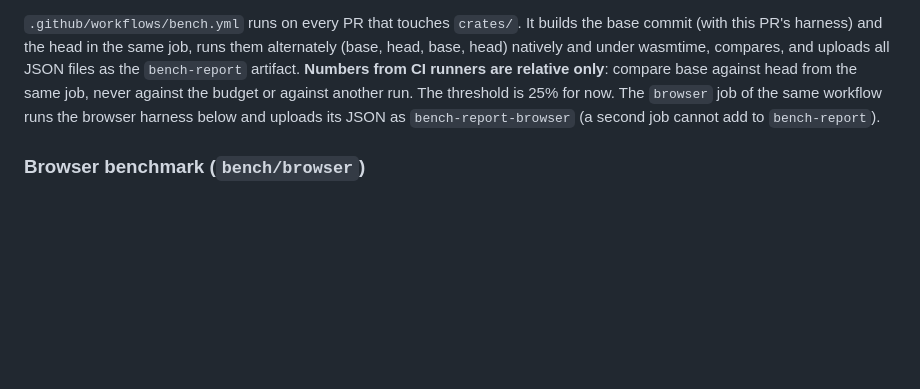
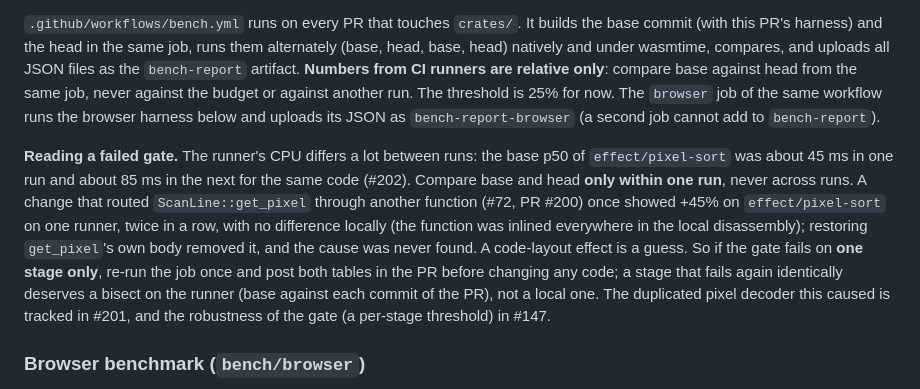
Before and after one commit to chikoski/png-glitch, a Markdown page: DEVELOPER_GUIDE.md, the part around the change. Rendered like a GitHub page; blank space fills up the shorter version.

Commit message:
docs: how to read a failed benchmark gate (#202) (#210)
Claude-Session: https://claude.ai/code/session_01J6Y9ukLZSrW3broSaxW5UZ

Co-authored-by: Claude <noreply@anthropic.com>

```diff
--- a/DEVELOPER_GUIDE.md
+++ b/DEVELOPER_GUIDE.md
@@ -123,6 +123,8 @@ cargo run --release -p png-glitch-bench -- compare base.json head.json --thresho
 
 `.github/workflows/bench.yml` runs on every PR that touches `crates/`. It builds the base commit (with this PR's harness) and the head in the same job, runs them alternately (base, head, base, head) natively and under wasmtime, compares, and uploads all JSON files as the `bench-report` artifact. **Numbers from CI runners are relative only**: compare base against head from the same job, never against the budget or against another run. The threshold is 25% for now. The `browser` job of the same workflow runs the browser harness below and uploads its JSON as `bench-report-browser` (a second job cannot add to `bench-report`).
 
+**Reading a failed gate.** The runner's CPU differs a lot between runs: the base p50 of `effect/pixel-sort` was about 45 ms in one run and about 85 ms in the next for the same code (#202). Compare base and head **only within one run**, never across runs. A change that routed `ScanLine::get_pixel` through another function (#72, PR #200) once showed +45% on `effect/pixel-sort` on one runner, twice in a row, with no difference locally (the function was inlined everywhere in the local disassembly); restoring `get_pixel`'s own body removed it, and the cause was never found. A code-layout effect is a guess. So if the gate fails on **one stage only**, re-run the job once and post both tables in the PR before changing any code; a stage that fails again identically deserves a bisect on the runner (base against each commit of the PR), not a local one. The duplicated pixel decoder this caused is tracked in #201, and the robustness of the gate (a per-stage threshold) in #147.
+
 ### Browser benchmark (`bench/browser`)
 
 `bench/browser` (Node, not a Cargo crate) runs the `session` resource of the wasm component (#87) in a **Web Worker of headless Chrome** and times each stage with `performance.now()`: `browser/reload-pixels`, `browser/apply`, `browser/render-rgba`, `browser/frame` (the three together, with the share of frames over 33.3 ms), `browser/snapshot` (every 10th frame, off the real-time path), `browser/transfer-in` (`getImageData`) and `browser/draw-out` (`putImageData`) on an `OffscreenCanvas`, and two stages that bound the cost of crossing the component boundary: `browser/copy-in-floor` (one JS `memcpy` of a frame) and `browser/boundary-in` (a frame is lowered into guest memory and the guest rejects it for its length, so there is no work in between). Frames come from a JavaScript port of `fixture::frame_rgba` (`generator.mjs`; `npm test` checks the CRC-32 of four frames against the values the Rust test `frame_checksums_for_the_browser_port` asserts). The JSON has the schema of `png-glitch-bench --json`, so `png-glitch-bench compare` reads it; `alloc_bytes_per_iter` is 0 and `live_bytes_*` hold the wasm linear memory size, because a browser cannot count allocations.
```
